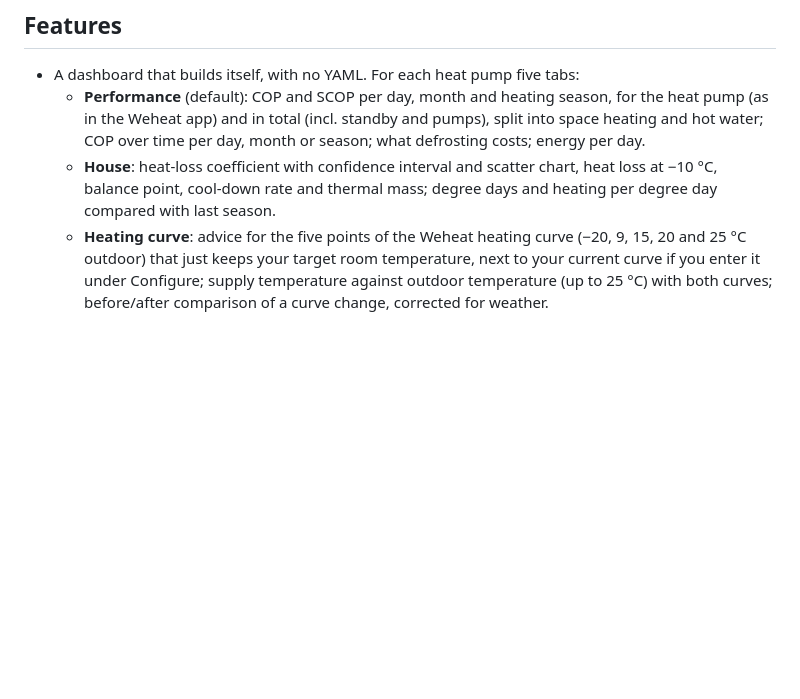
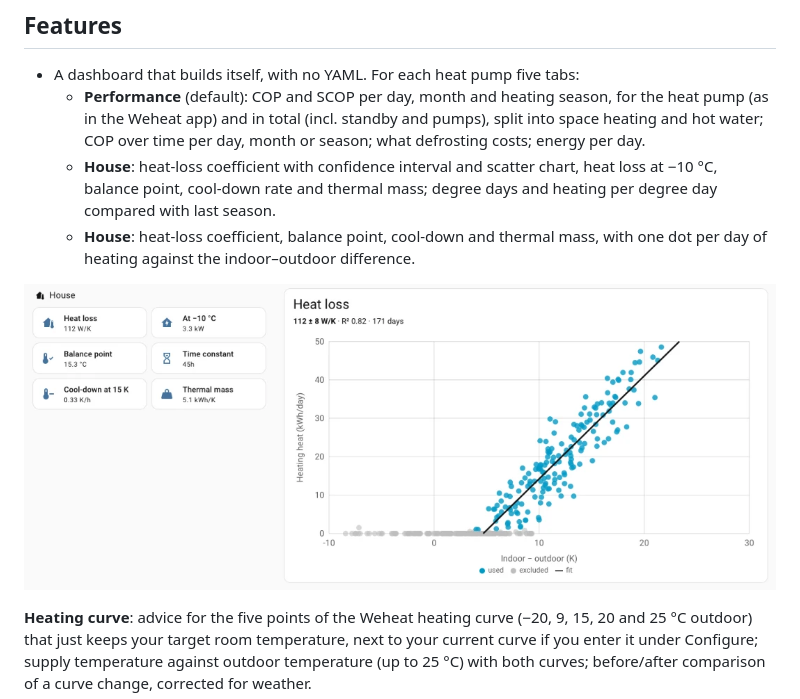
Before and after one commit to frenkel/ha-weheat-insights, a Markdown page: README.md, the part around the change. Rendered like a GitHub page; pictures changed too: docs/images/house.png (added); blank space fills up the shorter version.

Commit message:
README: house screenshot
Co-Authored-By: Claude Opus 5.5 <noreply@anthropic.com>

```diff
--- a/README.md
+++ b/README.md
@@ -19,7 +19,12 @@ Assistant: no external server, no accounts, no telemetry.
   - **House**: heat-loss coefficient with confidence interval and scatter
     chart, heat loss at −10 °C, balance point, cool-down rate and thermal
     mass; degree days and heating per degree day compared with last season.
-  - **Heating curve**: advice for the five points of the Weheat heating
+  - **House**: heat-loss coefficient, balance point, cool-down and thermal mass,
+with one dot per day of heating against the indoor–outdoor difference.
+
+![House tab: heat loss](docs/images/house.png)
+
+**Heating curve**: advice for the five points of the Weheat heating
     curve (−20, 9, 15, 20 and 25 °C outdoor) that just keeps your target room
     temperature, next to your current curve if you enter it under Configure;
     supply temperature against outdoor temperature (up to 25 °C) with both
```
